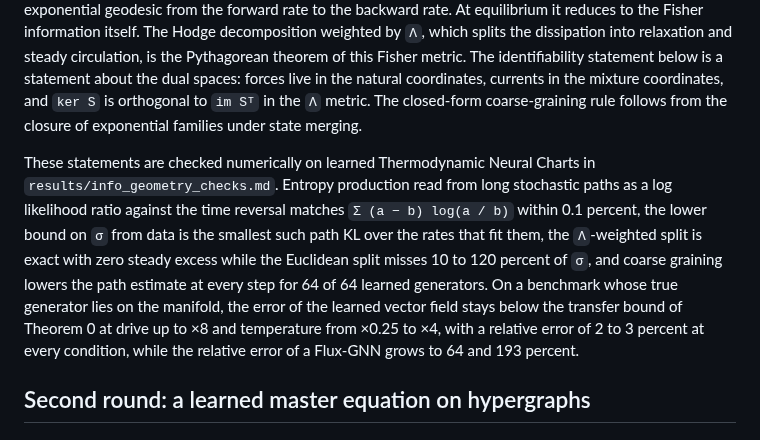
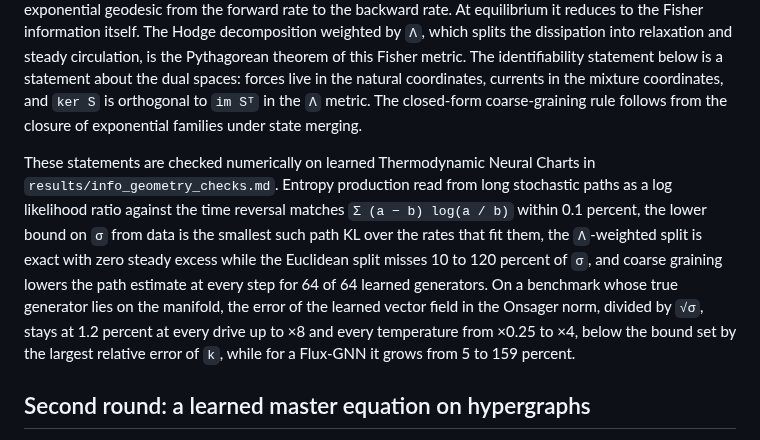
Before and after one commit to denzelzheng/Fisher-Hodge, a Markdown page: README.md, the part around the change. Rendered like a GitHub page.

```diff
--- a/README.md
+++ b/README.md
@@ -156,7 +156,7 @@ On the node side, the geometry depends on how mass moves. A transport edge moves
 
 On the edge side, the information geometry is present even for pure transport. The forward and backward rates form an exponential family in the chemical potential `μ` and the drive `A`. The concentrations are the mixture coordinates and the potentials are the natural coordinates of a dually flat structure, whose Bregman divergence is the relative entropy and serves as the Lyapunov function. The coefficient `Λ(a, b)` equals `∫₀¹ a^{1−s} b^{s} ds`, the Fisher information of the jump count with respect to its log rate, averaged along the exponential geodesic from the forward rate to the backward rate. At equilibrium it reduces to the Fisher information itself. The Hodge decomposition weighted by `Λ`, which splits the dissipation into relaxation and steady circulation, is the Pythagorean theorem of this Fisher metric. The identifiability statement below is a statement about the dual spaces: forces live in the natural coordinates, currents in the mixture coordinates, and `ker S` is orthogonal to `im Sᵀ` in the `Λ` metric. The closed-form coarse-graining rule follows from the closure of exponential families under state merging.
 
-These statements are checked numerically on learned Thermodynamic Neural Charts in `results/info_geometry_checks.md`. Entropy production read from long stochastic paths as a log likelihood ratio against the time reversal matches `Σ (a − b) log(a / b)` within 0.1 percent, the lower bound on `σ` from data is the smallest such path KL over the rates that fit them, the `Λ`-weighted split is exact with zero steady excess while the Euclidean split misses 10 to 120 percent of `σ`, and coarse graining lowers the path estimate at every step for 64 of 64 learned generators. On a benchmark whose true generator lies on the manifold, the error of the learned vector field stays below the transfer bound of Theorem 0 at drive up to ×8 and temperature from ×0.25 to ×4, with a relative error of 2 to 3 percent at every condition, while the relative error of a Flux-GNN grows to 64 and 193 percent.
+These statements are checked numerically on learned Thermodynamic Neural Charts in `results/info_geometry_checks.md`. Entropy production read from long stochastic paths as a log likelihood ratio against the time reversal matches `Σ (a − b) log(a / b)` within 0.1 percent, the lower bound on `σ` from data is the smallest such path KL over the rates that fit them, the `Λ`-weighted split is exact with zero steady excess while the Euclidean split misses 10 to 120 percent of `σ`, and coarse graining lowers the path estimate at every step for 64 of 64 learned generators. On a benchmark whose true generator lies on the manifold, the error of the learned vector field in the Onsager norm, divided by `√σ`, stays at 1.2 percent at every drive up to ×8 and every temperature from ×0.25 to ×4, below the bound set by the largest relative error of `k`, while for a Flux-GNN it grows from 5 to 159 percent.
 
 ## Second round: a learned master equation on hypergraphs
 
```
Also changed, not shown: results/info_geometry_checks.md (+33 -18 lines), assets/ig_extrapolation_bound.png, 2 other files.
